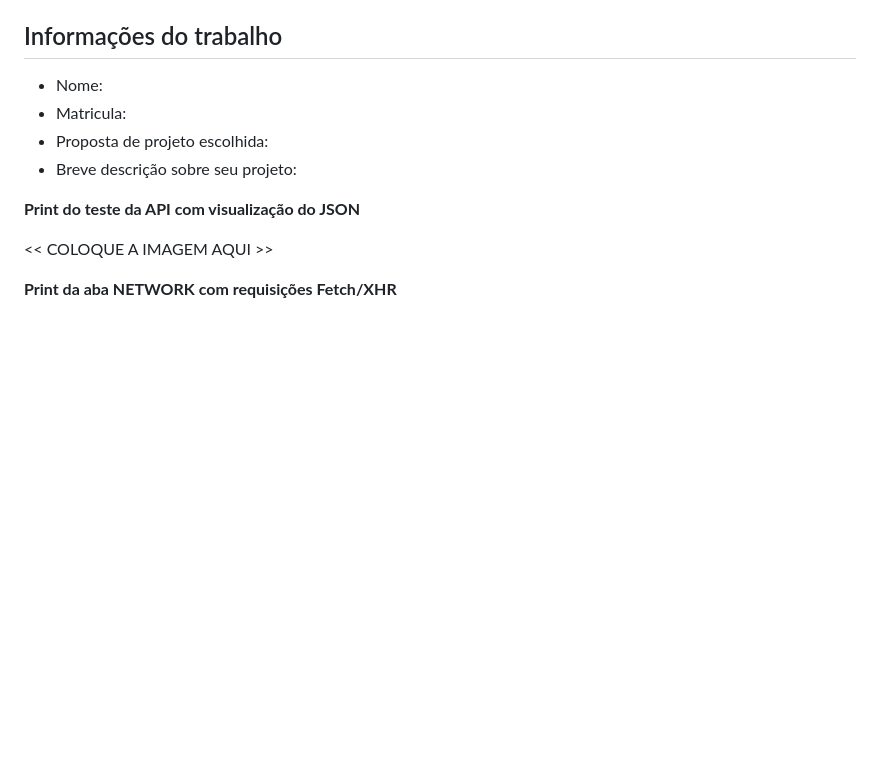
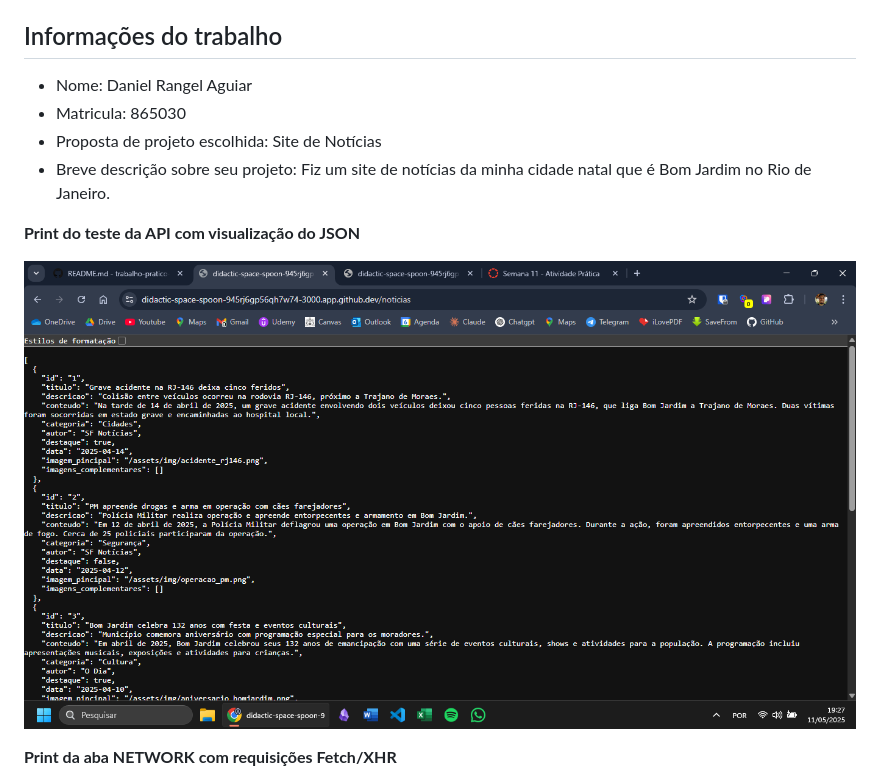
Before and after one commit to ICEI-PUC-Minas-PBR-SI/trabalho-pratico-semana-11-danielrangell, a Markdown page: README.md, the part around one of its changes. Drawn GitHub-style; blank space fills up the shorter version.

```diff
--- a/README.md
+++ b/README.md
@@ -4,14 +5,14 @@ Nessa etapa, vamos evoluir o projeto anterior e contemplar um ambiente de desenv
 
 ## Informações do trabalho
 
-- Nome:
-- Matricula:
-- Proposta de projeto escolhida:
-- Breve descrição sobre seu projeto:
+- Nome: Daniel Rangel Aguiar
+- Matricula: 865030
+- Proposta de projeto escolhida: Site de Notícias
+- Breve descrição sobre seu projeto: Fiz um site de notícias da minha cidade natal que é Bom Jardim no Rio de Janeiro.
 
 **Print do teste da API com visualização do JSON**
 
-<<  COLOQUE A IMAGEM AQUI >>
+![alt text](/public/assets/img/image.png)
 
 **Print da aba NETWORK com requisições Fetch/XHR**
 
```
Also changed, not shown: other parts of README.md (+11 -1 lines).
